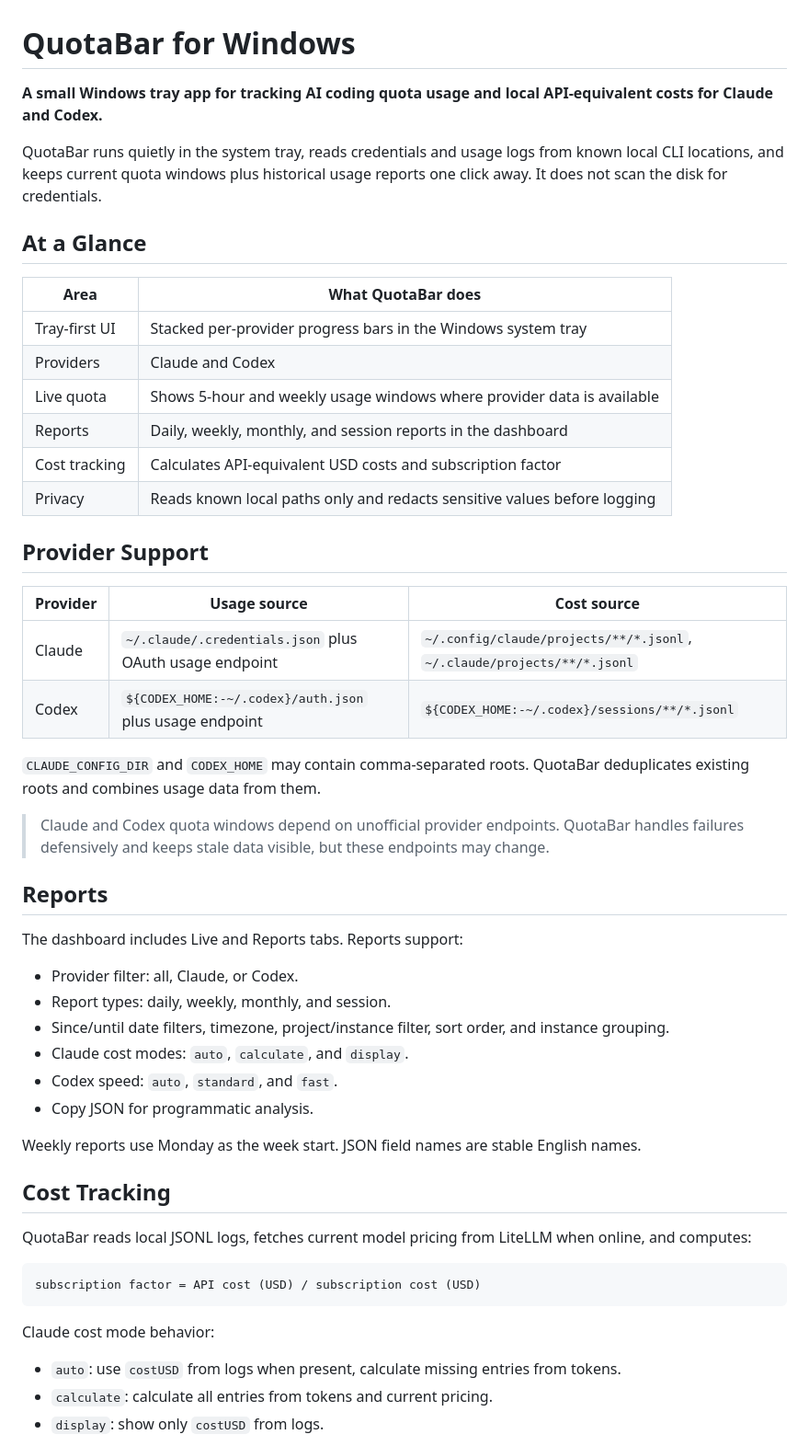
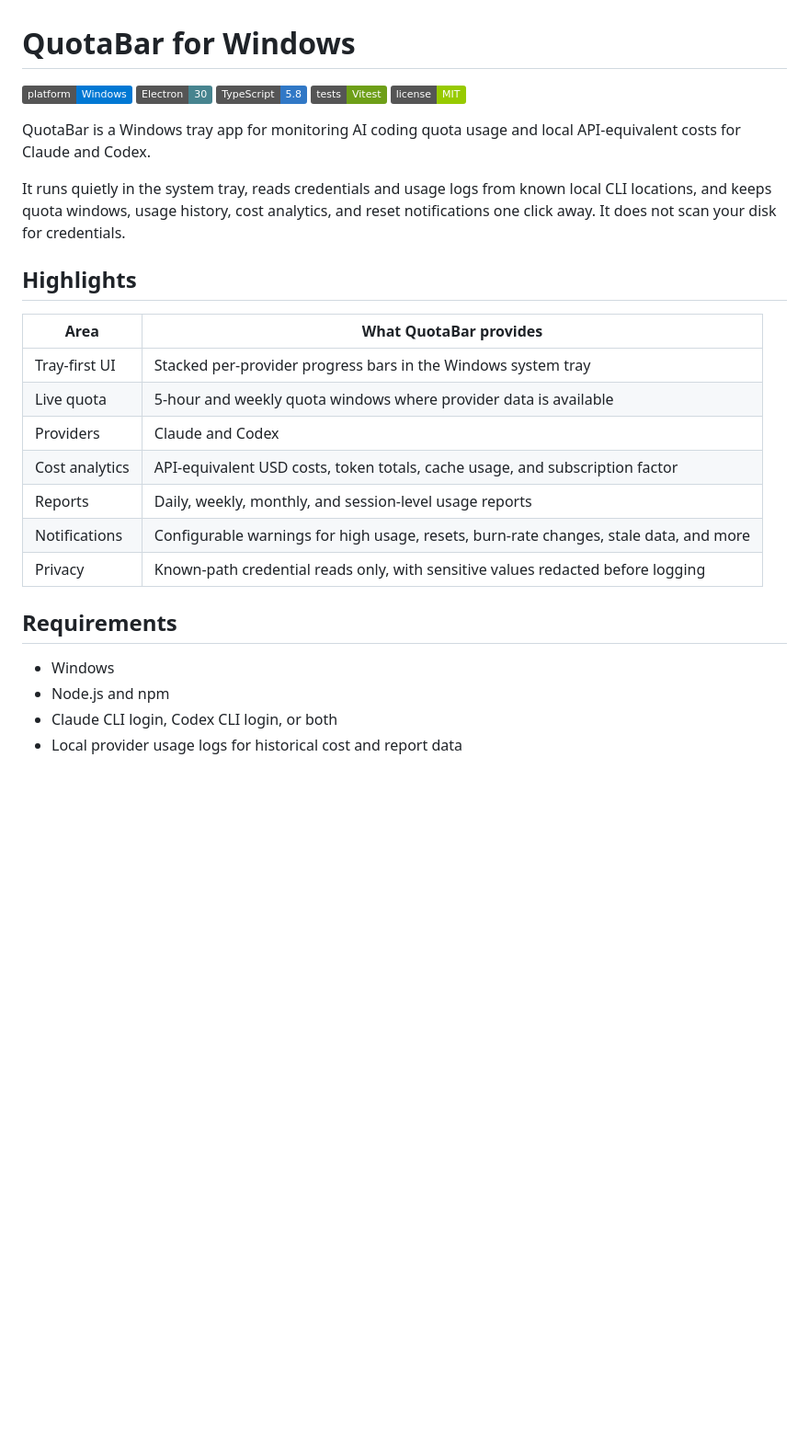
Before and after one commit to spiral023/QuotaBar, a Markdown page: README.md, the part around one of its changes. Shown at 92% size. GitHub-like rendering; badges without logos; blank space fills up the shorter version.

Commit message:
feat(docs): update README for clarity and structure, enhance highlights and requirements sections

````diff
--- a/README.md
+++ b/README.md
@@ -1,55 +1,31 @@
 # QuotaBar for Windows
 
-**A small Windows tray app for tracking AI coding quota usage and local API-equivalent costs for Claude and Codex.**
+[![Platform](https://img.shields.io/badge/platform-Windows-0078D4)](#requirements)
+[![Electron](https://img.shields.io/badge/Electron-30-47848F)](https://www.electronjs.org/)
+[![TypeScript](https://img.shields.io/badge/TypeScript-5.8-3178C6)](https://www.typescriptlang.org/)
+[![Tests](https://img.shields.io/badge/tests-Vitest-6E9F18)](https://vitest.dev/)
+[![License](https://img.shields.io/badge/license-MIT-green)](#license)
 
-QuotaBar runs quietly in the system tray, reads credentials and usage logs from known local CLI locations, and keeps current quota windows plus historical usage reports one click away. It does not scan the disk for credentials.
+QuotaBar is a Windows tray app for monitoring AI coding quota usage and local API-equivalent costs for Claude and Codex.
 
-## At a Glance
+It runs quietly in the system tray, reads credentials and usage logs from known local CLI locations, and keeps quota windows, usage history, cost analytics, and reset notifications one click away. It does not scan your disk for credentials.
 
-| Area | What QuotaBar does |
+## Highlights
+
+| Area | What QuotaBar provides |
 | --- | --- |
 | Tray-first UI | Stacked per-provider progress bars in the Windows system tray |
+| Live quota | 5-hour and weekly quota windows where provider data is available |
 | Providers | Claude and Codex |
-| Live quota | Shows 5-hour and weekly usage windows where provider data is available |
-| Reports | Daily, weekly, monthly, and session reports in the dashboard |
-| Cost tracking | Calculates API-equivalent USD costs and subscription factor |
-| Privacy | Reads known local paths only and redacts sensitive values before logging |
+| Cost analytics | API-equivalent USD costs, token totals, cache usage, and subscription factor |
+| Reports | Daily, weekly, monthly, and session-level usage reports |
+| Notifications | Configurable warnings for high usage, resets, burn-rate changes, stale data, and more |
+| Privacy | Known-path credential reads only, with sensitive values redacted before logging |
 
-## Provider Support
+## Requirements
 
-| Provider | Usage source | Cost source |
-| --- | --- | --- |
-| Claude | `~/.claude/.credentials.json` plus OAuth usage endpoint | `~/.config/claude/projects/**/*.jsonl`, `~/.claude/projects/**/*.jsonl` |
-| Codex | `${CODEX_HOME:-~/.codex}/auth.json` plus usage endpoint | `${CODEX_HOME:-~/.codex}/sessions/**/*.jsonl` |
+- Windows
+- Node.js and npm
+- Claude CLI login, Codex CLI login, or both
+- Local provider usage logs for historical cost and report data
 
-`CLAUDE_CONFIG_DIR` and `CODEX_HOME` may contain comma-separated roots. QuotaBar deduplicates existing roots and combines usage data from them.
-
-> Claude and Codex quota windows depend on unofficial provider endpoints. QuotaBar handles failures defensively and keeps stale data visible, but these endpoints may change.
-
-## Reports
-
-The dashboard includes Live and Reports tabs. Reports support:
-
-- Provider filter: all, Claude, or Codex.
-- Report types: daily, weekly, monthly, and session.
-- Since/until date filters, timezone, project/instance filter, sort order, and instance grouping.
-- Claude cost modes: `auto`, `calculate`, and `display`.
-- Codex speed: `auto`, `standard`, and `fast`.
-- Copy JSON for programmatic analysis.
-
-Weekly reports use Monday as the week start. JSON field names are stable English names.
-
-## Cost Tracking
-
-QuotaBar reads local JSONL logs, fetches current model pricing from LiteLLM when online, and computes:
-
-```text
-subscription factor = API cost (USD) / subscription cost (USD)
-```
-
-Claude cost mode behavior:
-
-- `auto`: use `costUSD` from logs when present, calculate missing entries from tokens.
-- `calculate`: calculate all entries from tokens and current pricing.
-- `display`: show only `costUSD` from logs.
-
````
Also changed, not shown: other parts of README.md (+91 -32 lines).
